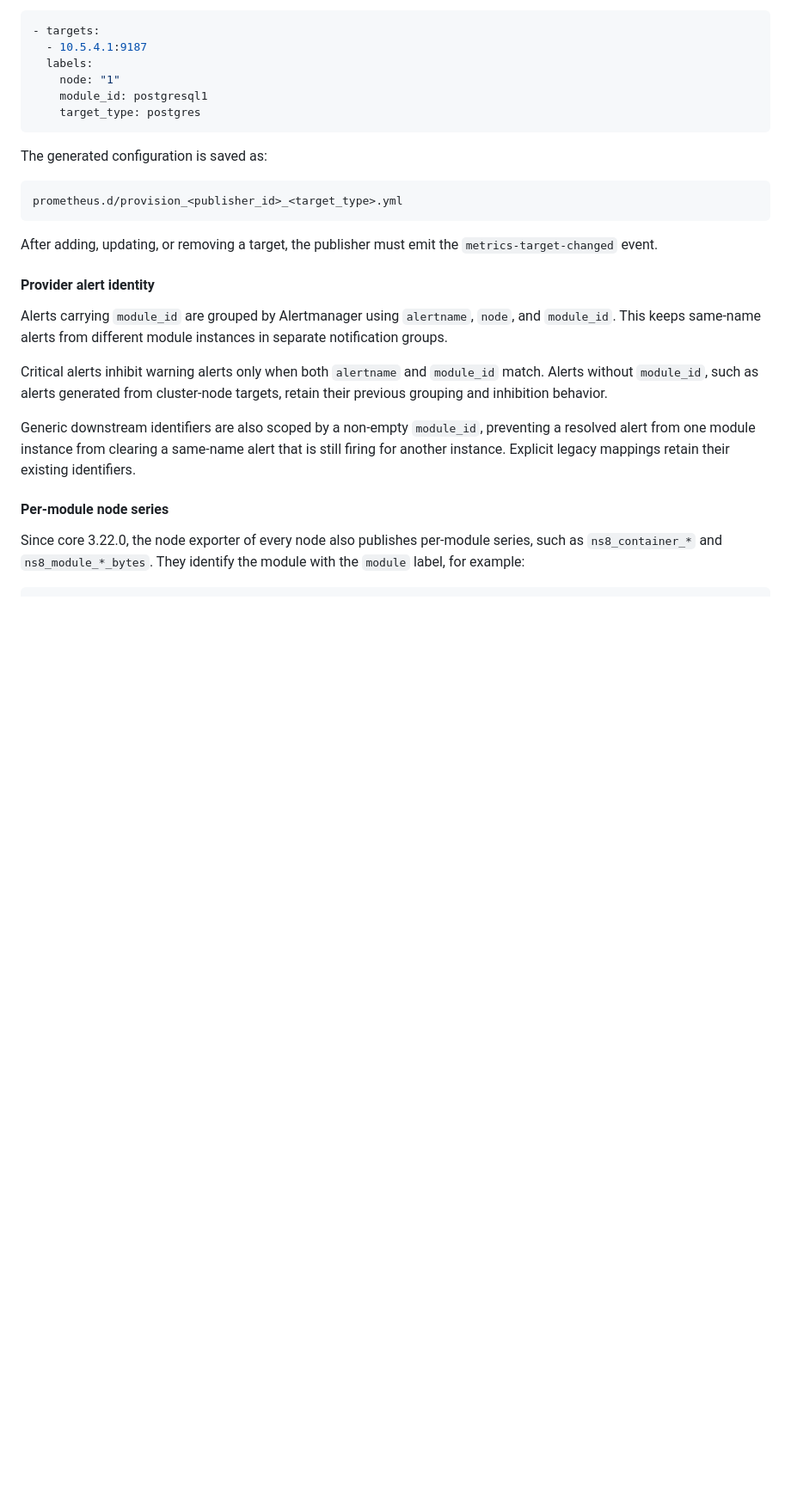
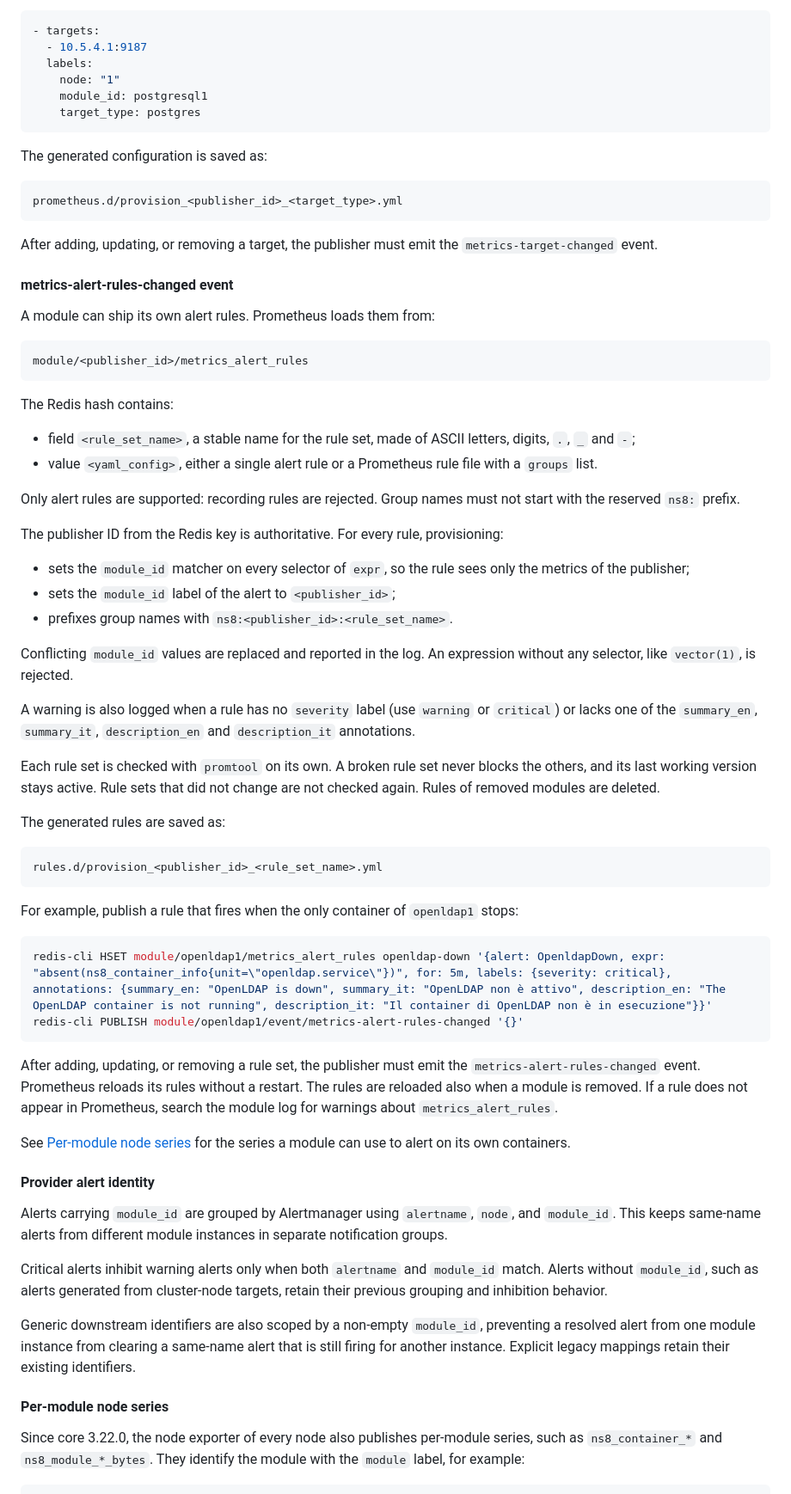
Before and after one commit to NethServer/ns8-metrics, a Markdown page: README.md, the part around one of its changes. Shown at 86% size. Drawn GitHub-style; blank space fills up the shorter version.

Commit message:
docs: document module-provided alert rules
Module alert rules, added in #91, are no longer experimental but the
README did not explain how to publish them. Describe the
metrics_alert_rules hash, the metrics-alert-rules-changed event, the
module_id scoping and the failure handling, with an example.

Also drop the experimental warnings from the custom alert rules and
mail template sections, and fix a typo in a heading.

Assisted-by: Claude Code:claude-sonnet-5-5

````diff
--- a/README.md
+++ b/README.md
@@ -255,6 +252,67 @@ prometheus.d/provision_<publisher_id>_<target_type>.yml
 
 After adding, updating, or removing a target, the publisher must emit the
 `metrics-target-changed` event.
+
+#### metrics-alert-rules-changed event
+
+A module can ship its own alert rules. Prometheus loads them from:
+
+```text
+module/<publisher_id>/metrics_alert_rules
+```
+
+The Redis hash contains:
+
+- field `<rule_set_name>`, a stable name for the rule set, made of ASCII
+  letters, digits, `.`, `_` and `-`;
+- value `<yaml_config>`, either a single alert rule or a Prometheus rule
+  file with a `groups` list.
+
+Only alert rules are supported: recording rules are rejected. Group names
+must not start with the reserved `ns8:` prefix.
+
+The publisher ID from the Redis key is authoritative. For every rule,
+provisioning:
+
+- sets the `module_id` matcher on every selector of `expr`, so the rule
+  sees only the metrics of the publisher;
+- sets the `module_id` label of the alert to `<publisher_id>`;
+- prefixes group names with `ns8:<publisher_id>:<rule_set_name>`.
+
+Conflicting `module_id` values are replaced and reported in the log. An
+expression without any selector, like `vector(1)`, is rejected.
+
+A warning is also logged when a rule has no `severity` label (use
+`warning` or `critical`) or lacks one of the `summary_en`, `summary_it`,
+`description_en` and `description_it` annotations.
+
+Each rule set is checked with `promtool` on its own. A broken rule set
+never blocks the others, and its last working version stays active. Rule
+sets that did not change are not checked again. Rules of removed modules
+are deleted.
+
+The generated rules are saved as:
+
+```text
+rules.d/provision_<publisher_id>_<rule_set_name>.yml
+```
+
+For example, publish a rule that fires when the only container of
+`openldap1` stops:
+
+```sh
+redis-cli HSET module/openldap1/metrics_alert_rules openldap-down '{alert: OpenldapDown, expr: "absent(ns8_container_info{unit=\"openldap.service\"})", for: 5m, labels: {severity: critical}, annotations: {summary_en: "OpenLDAP is down", summary_it: "OpenLDAP non è attivo", description_en: "The OpenLDAP container is not running", description_it: "Il container di OpenLDAP non è in esecuzione"}}'
+redis-cli PUBLISH module/openldap1/event/metrics-alert-rules-changed '{}'
+```
+
+After adding, updating, or removing a rule set, the publisher must emit
+the `metrics-alert-rules-changed` event. Prometheus reloads its rules
+without a restart. The rules are reloaded also when a module is removed.
+If a rule does not appear in Prometheus, search the module log for
+warnings about `metrics_alert_rules`.
+
+See [Per-module node series](#per-module-node-series) for the series a
+module can use to alert on its own containers.
 
 #### Provider alert identity
 
````
Also changed, not shown: other parts of README.md (+4 -7 lines).
